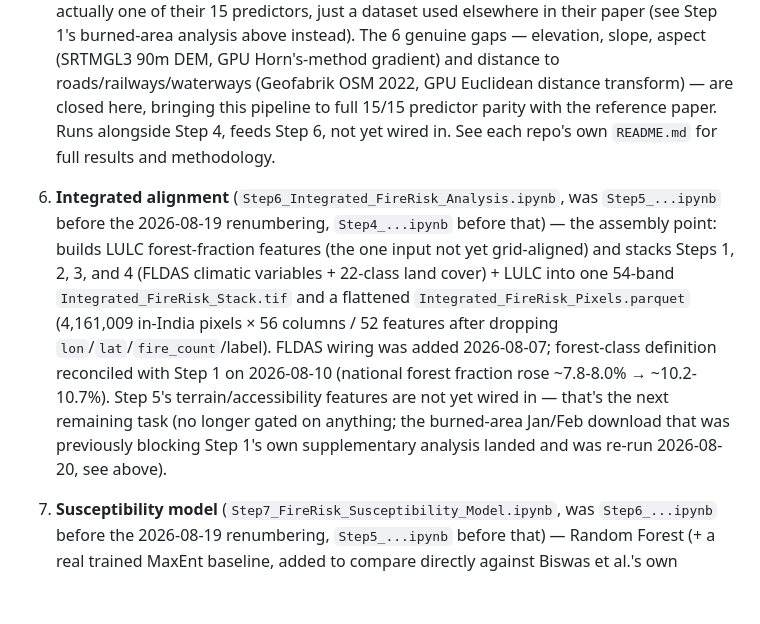
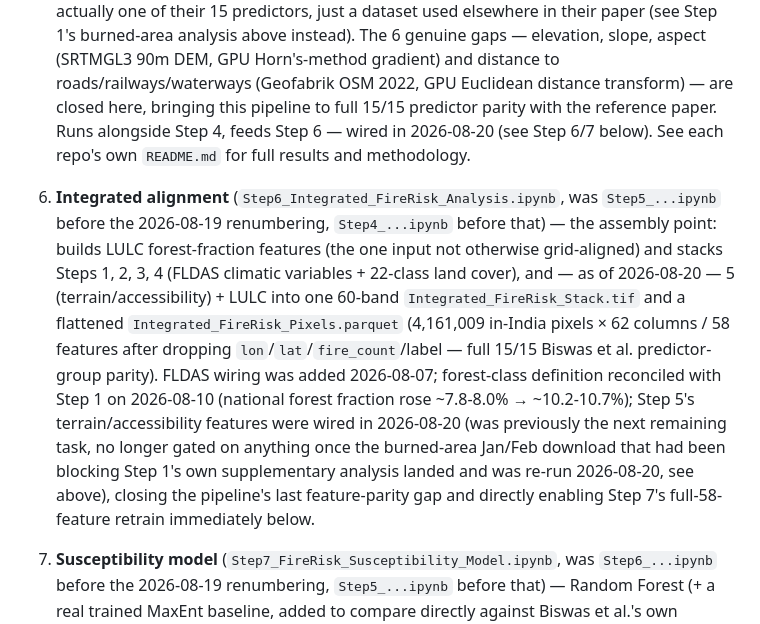
Before and after one commit to rawan230/Spatial_Mapping_INDIA-2000-2022-_, a Markdown page: CLAUDE.md, the part around the change. GitHub-like rendering; blank space fills up the shorter version.

Commit message:
Fix stale Step 6 description: terrain/accessibility wiring was completed 2026-08-20
Step 6's own prose still said "not yet wired in" while Step 7's description
already reflected the completed wiring and retrain -- an internal inconsistency
caught while compiling FULL_STUDY_RESULTS_SUMMARY.md. Updated band/column/feature
counts (54->60 band stack, 52->58 features, 56->62 columns) to match the actual
post-wiring state.

Co-Authored-By: Claude Sonnet 5 <noreply@anthropic.com>

```diff
--- a/CLAUDE.md
+++ b/CLAUDE.md
@@ -138,20 +138,24 @@ shouldn't touch.
    genuine gaps — elevation, slope, aspect (SRTMGL3 90m DEM, GPU Horn's-method gradient)
    and distance to roads/railways/waterways (Geofabrik OSM 2022, GPU Euclidean distance
    transform) — are closed here, bringing this pipeline to full 15/15 predictor parity
-   with the reference paper. Runs alongside Step 4, feeds Step 6, not yet wired in. See
-   each repo's own `README.md` for full results and methodology.
+   with the reference paper. Runs alongside Step 4, feeds Step 6 — wired in 2026-08-20
+   (see Step 6/7 below). See each repo's own `README.md` for full results and
+   methodology.
 6. **Integrated alignment** (`Step6_Integrated_FireRisk_Analysis.ipynb`, was
    `Step5_...ipynb` before the 2026-08-19 renumbering, `Step4_...ipynb` before that) — the
-   assembly point: builds LULC forest-fraction features (the one input not yet
-   grid-aligned) and stacks Steps 1, 2, 3, and 4 (FLDAS climatic variables + 22-class land
-   cover) + LULC into one 54-band `Integrated_FireRisk_Stack.tif` and a flattened
-   `Integrated_FireRisk_Pixels.parquet` (4,161,009 in-India pixels × 56 columns / 52
-   features after dropping `lon`/`lat`/`fire_count`/label). FLDAS wiring was added
-   2026-08-07; forest-class definition reconciled with Step 1 on 2026-08-10 (national
-   forest fraction rose ~7.8-8.0% → ~10.2-10.7%). Step 5's terrain/accessibility features
-   are not yet wired in — that's the next remaining task (no longer gated on anything;
-   the burned-area Jan/Feb download that was previously blocking Step 1's own
-   supplementary analysis landed and was re-run 2026-08-20, see above).
+   assembly point: builds LULC forest-fraction features (the one input not otherwise
+   grid-aligned) and stacks Steps 1, 2, 3, 4 (FLDAS climatic variables + 22-class land
+   cover), and — as of 2026-08-20 — 5 (terrain/accessibility) + LULC into one 60-band
+   `Integrated_FireRisk_Stack.tif` and a flattened `Integrated_FireRisk_Pixels.parquet`
+   (4,161,009 in-India pixels × 62 columns / 58 features after dropping
+   `lon`/`lat`/`fire_count`/label — full 15/15 Biswas et al. predictor-group parity).
+   FLDAS wiring was added 2026-08-07; forest-class definition reconciled with Step 1 on
+   2026-08-10 (national forest fraction rose ~7.8-8.0% → ~10.2-10.7%); Step 5's
+   terrain/accessibility features were wired in 2026-08-20 (was previously the next
+   remaining task, no longer gated on anything once the burned-area Jan/Feb download
+   that had been blocking Step 1's own supplementary analysis landed and was re-run
+   2026-08-20, see above), closing the pipeline's last feature-parity gap and directly
+   enabling Step 7's full-58-feature retrain immediately below.
 7. **Susceptibility model** (`Step7_FireRisk_Susceptibility_Model.ipynb`, was
    `Step6_...ipynb` before the 2026-08-19 renumbering, `Step5_...ipynb` before that) —
    Random Forest (+ a real trained MaxEnt baseline, added to compare directly against
```
